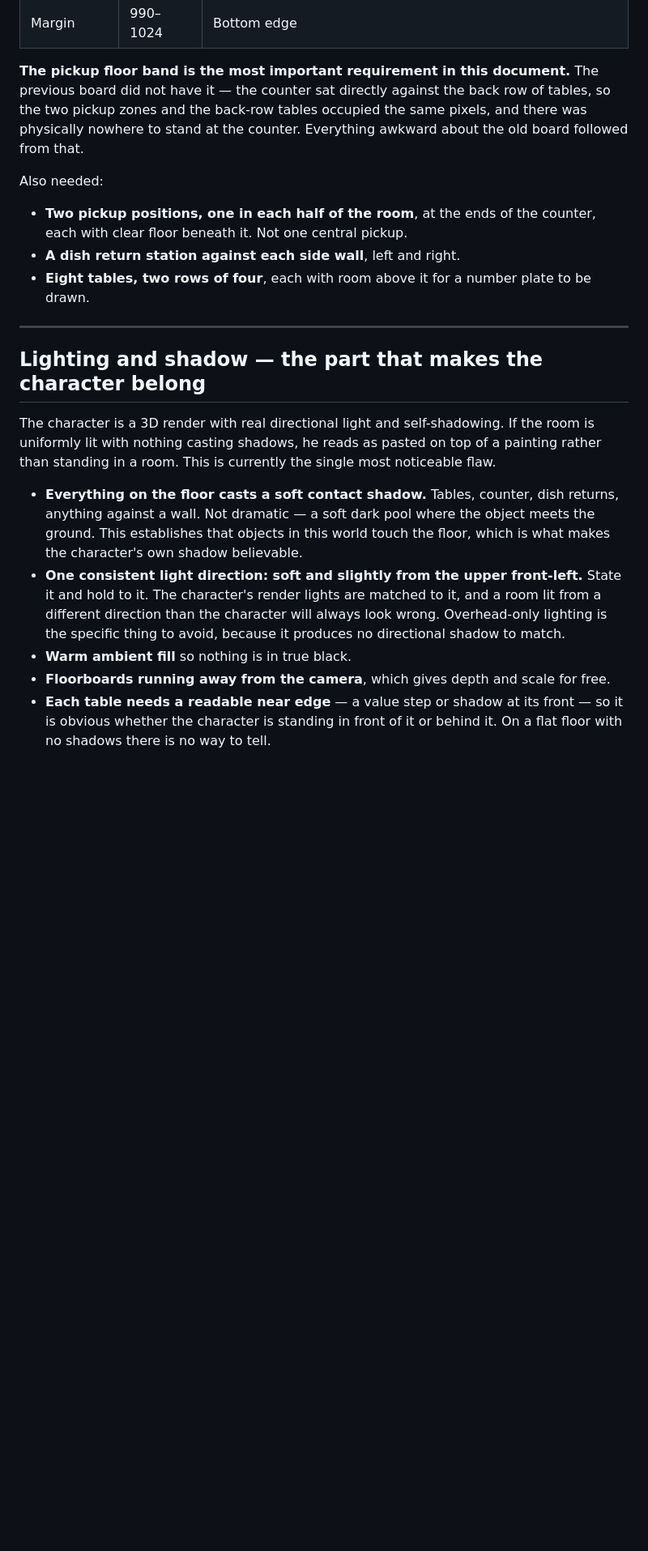
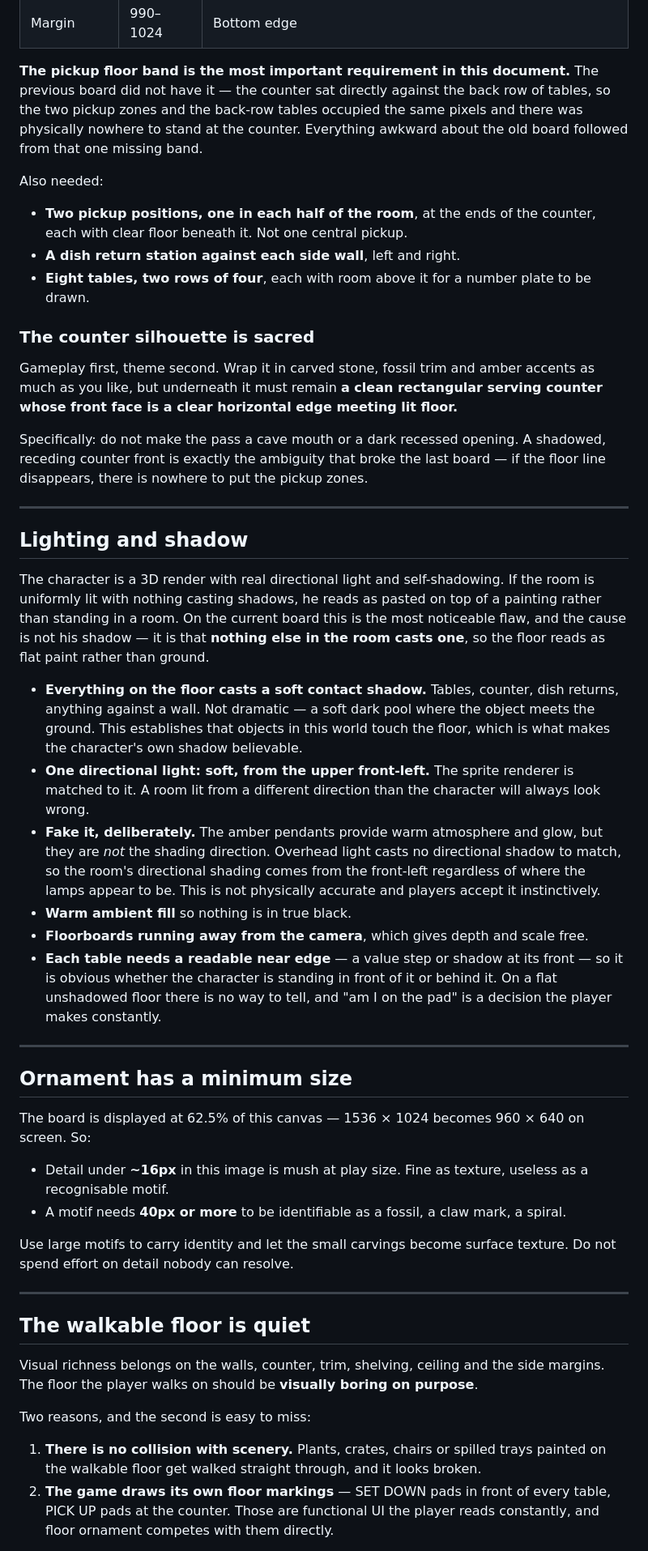
Before and after one commit to mcroney531-ctrl/Waiter-rush, a Markdown page: art-source/DINING-ROOM-SPEC.md, the part around one of its changes. Shown at 81% size. GitHub-like rendering; blank space fills up the shorter version.

```diff
--- a/art-source/DINING-ROOM-SPEC.md
+++ b/art-source/DINING-ROOM-SPEC.md
@@ -37,9 +79,9 @@ whatever gets built.
 
 **The pickup floor band is the most important requirement in this document.** The
 previous board did not have it — the counter sat directly against the back row of
-tables, so the two pickup zones and the back-row tables occupied the same
-pixels, and there was physically nowhere to stand at the counter. Everything
-awkward about the old board followed from that.
+tables, so the two pickup zones and the back-row tables occupied the same pixels
+and there was physically nowhere to stand at the counter. Everything awkward
+about the old board followed from that one missing band.
 
 Also needed:
 
@@ -49,27 +91,74 @@ Also needed:
 - **Eight tables, two rows of four**, each with room above it for a number plate
   to be drawn.
 
+### The counter silhouette is sacred
+
+Gameplay first, theme second. Wrap it in carved stone, fossil trim and amber
+accents as much as you like, but underneath it must remain **a clean rectangular
+serving counter whose front face is a clear horizontal edge meeting lit floor.**
+
+Specifically: do not make the pass a cave mouth or a dark recessed opening. A
+shadowed, receding counter front is exactly the ambiguity that broke the last
+board — if the floor line disappears, there is nowhere to put the pickup zones.
+
 ---
 
-## Lighting and shadow — the part that makes the character belong
+## Lighting and shadow
 
 The character is a 3D render with real directional light and self-shadowing. If
-the room is uniformly lit with nothing casting shadows, he reads as pasted on
-top of a painting rather than standing in a room. This is currently the single
-most noticeable flaw.
+the room is uniformly lit with nothing casting shadows, he reads as pasted on top
+of a painting rather than standing in a room. On the current board this is the
+most noticeable flaw, and the cause is not his shadow — it is that **nothing else
+in the room casts one**, so the floor reads as flat paint rather than ground.
 
 - **Everything on the floor casts a soft contact shadow.** Tables, counter, dish
   returns, anything against a wall. Not dramatic — a soft dark pool where the
   object meets the ground. This establishes that objects in this world touch the
   floor, which is what makes the character's own shadow believable.
-- **One consistent light direction: soft and slightly from the upper front-left.**
-  State it and hold to it. The character's render lights are matched to it, and a
-  room lit from a different direction than the character will always look wrong.
-  Overhead-only lighting is the specific thing to avoid, because it produces no
-  directional shadow to match.
+- **One directional light: soft, from the upper front-left.** The sprite renderer
+  is matched to it. A room lit from a different direction than the character will
+  always look wrong.
+- **Fake it, deliberately.** The amber pendants provide warm atmosphere and glow,
+  but they are *not* the shading direction. Overhead light casts no directional
+  shadow to match, so the room's directional shading comes from the front-left
+  regardless of where the lamps appear to be. This is not physically accurate and
+  players accept it instinctively.
 - **Warm ambient fill** so nothing is in true black.
-- **Floorboards running away from the camera**, which gives depth and scale for
-  free.
+- **Floorboards running away from the camera**, which gives depth and scale free.
 - **Each table needs a readable near edge** — a value step or shadow at its front
   — so it is obvious whether the character is standing in front of it or behind
-  it. On a flat floor with no shadows there is no way to tell.
+  it. On a flat unshadowed floor there is no way to tell, and "am I on the pad" is
+  a decision the player makes constantly.
+
+---
+
+## Ornament has a minimum size
+
+The board is displayed at 62.5% of this canvas — 1536 × 1024 becomes 960 × 640 on
+screen. So:
+
+- Detail under **~16px** in this image is mush at play size. Fine as texture,
+  useless as a recognisable motif.
+- A motif needs **40px or more** to be identifiable as a fossil, a claw mark, a
+  spiral.
+
+Use large motifs to carry identity and let the small carvings become surface
+texture. Do not spend effort on detail nobody can resolve.
+
+---
+
+## The walkable floor is quiet
+
+Visual richness belongs on the walls, counter, trim, shelving, ceiling and the
+side margins. The floor the player walks on should be **visually boring on
+purpose**.
+
+Two reasons, and the second is easy to miss:
+
+1. **There is no collision with scenery.** Plants, crates, chairs or spilled
+   trays painted on the walkable floor get walked straight through, and it looks
+   broken.
+2. **The game draws its own floor markings** — SET DOWN pads in front of every
+   table, PICK UP pads at the counter. Those are functional UI the player reads
+   constantly, and floor ornament competes with them directly.
+
```
Also changed, not shown: other parts of art-source/DINING-ROOM-SPEC.md (+58 -13 lines).
